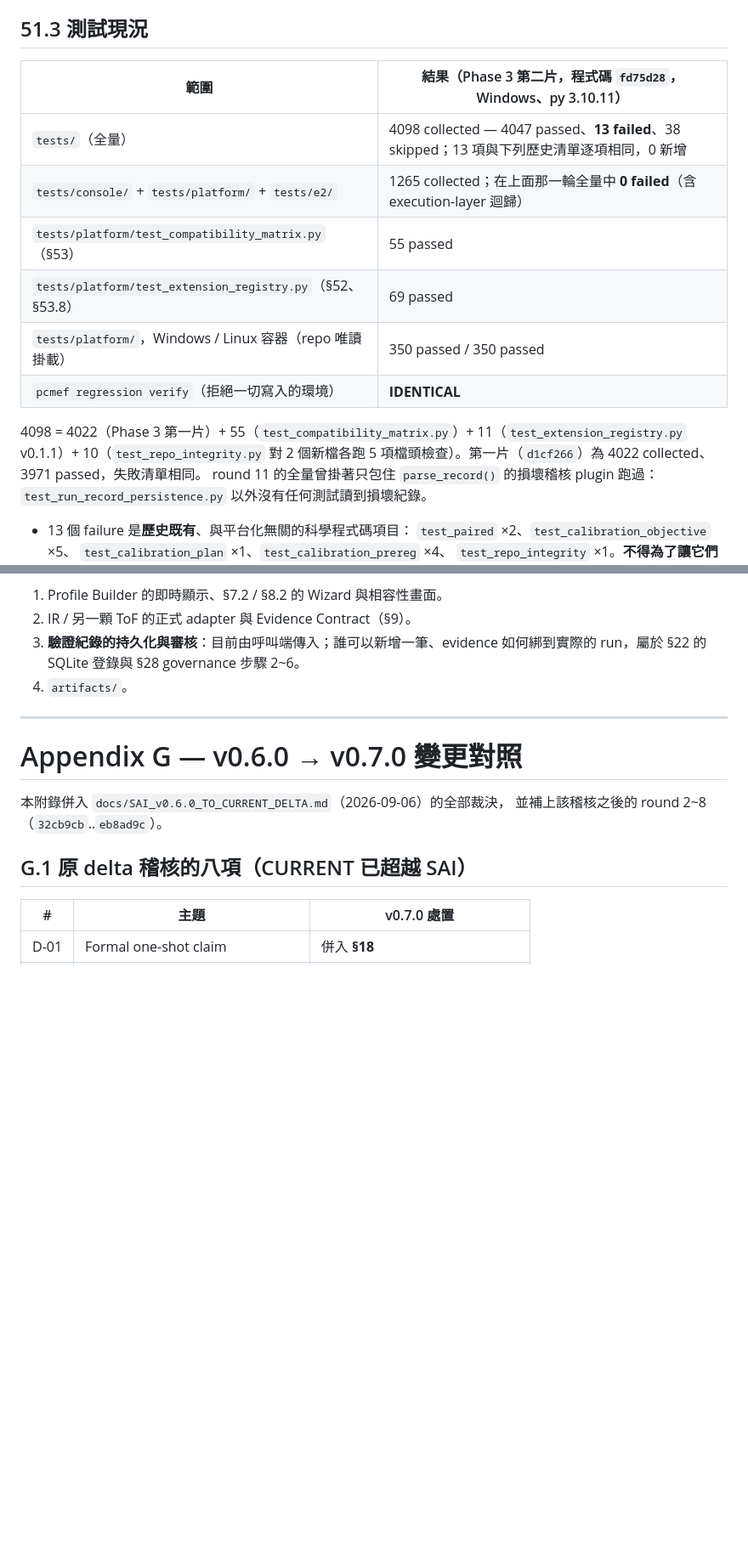
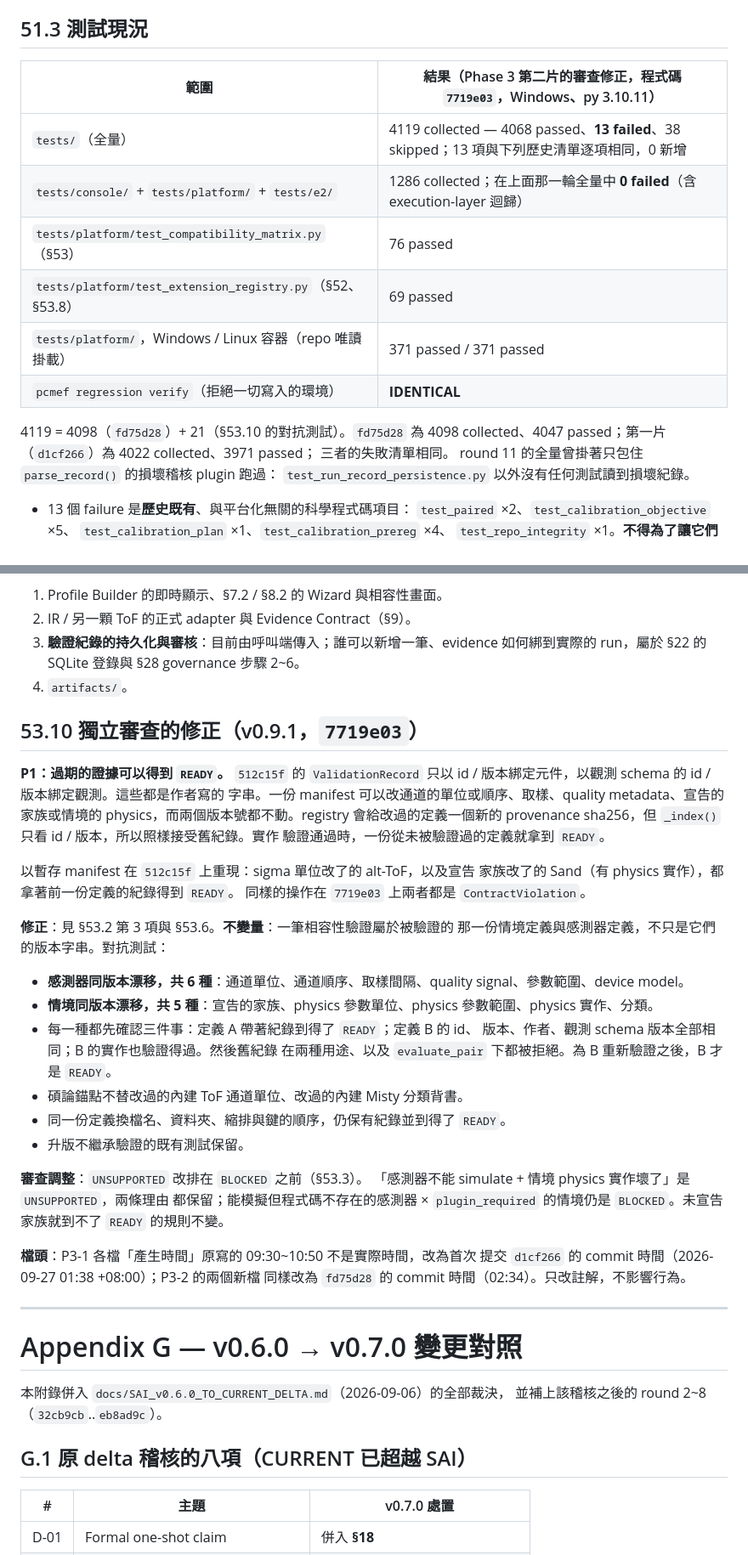
Before and after one commit to SpadesZ/PC-MEF, a Markdown page: PC-MEF_SAI_Platformization.md, 2 parts joined by grey strips. Shown at 85% size. GitHub-like rendering; blank space fills up the shorter version.

```diff
--- a/PC-MEF_SAI_Platformization.md
+++ b/PC-MEF_SAI_Platformization.md
@@ -2788,19 +2788,18 @@ Linux 實測，round 8 的守衛下九種 dir_fd 相關寫法有八種直接改
 
 ## 51.3 測試現況
 
-| 範圍 | 結果（Phase 3 第二片，程式碼 `fd75d28`，Windows、py 3.10.11） |
+| 範圍 | 結果（Phase 3 第二片的審查修正，程式碼 `7719e03`，Windows、py 3.10.11） |
 |---|---|
-| `tests/`（全量） | 4098 collected — 4047 passed、**13 failed**、38 skipped；13 項與下列歷史清單逐項相同，0 新增 |
-| `tests/console/` + `tests/platform/` + `tests/e2/` | 1265 collected；在上面那一輪全量中 **0 failed**（含 execution-layer 迴歸） |
-| `tests/platform/test_compatibility_matrix.py`（§53） | 55 passed |
+| `tests/`（全量） | 4119 collected — 4068 passed、**13 failed**、38 skipped；13 項與下列歷史清單逐項相同，0 新增 |
+| `tests/console/` + `tests/platform/` + `tests/e2/` | 1286 collected；在上面那一輪全量中 **0 failed**（含 execution-layer 迴歸） |
+| `tests/platform/test_compatibility_matrix.py`（§53） | 76 passed |
 | `tests/platform/test_extension_registry.py`（§52、§53.8） | 69 passed |
-| `tests/platform/`，Windows / Linux 容器（repo 唯讀掛載） | 350 passed / 350 passed |
+| `tests/platform/`，Windows / Linux 容器（repo 唯讀掛載） | 371 passed / 371 passed |
 | `pcmef regression verify`（拒絕一切寫入的環境） | **IDENTICAL** |
 
-4098 = 4022（Phase 3 第一片）+ 55（`test_compatibility_matrix.py`）+
-11（`test_extension_registry.py` v0.1.1）+ 10（`test_repo_integrity.py`
-對 2 個新檔各跑 5 項檔頭檢查）。第一片（`d1cf266`）為 4022 collected、
-3971 passed，失敗清單相同。
+4119 = 4098（`fd75d28`）+ 21（§53.10 的對抗測試）。`fd75d28` 為 4098
+collected、4047 passed；第一片（`d1cf266`）為 4022 collected、3971 passed；
+三者的失敗清單相同。
 round 11 的全量曾掛著只包住 `parse_record()` 的損壞稽核 plugin 跑過：
 `test_run_record_persistence.py` 以外沒有任何測試讀到損壞紀錄。
 
@@ -3145,6 +3177,43 @@ id 若與內建 adapter 漂移，建矩陣時就會拋出，而不是默默失
 3. **驗證紀錄的持久化與審核**：目前由呼叫端傳入；誰可以新增一筆、evidence
    如何綁到實際的 run，屬於 §22 的 SQLite 登錄與 §28 governance 步驟 2~6。
 4. `artifacts/`。
+
+## 53.10 獨立審查的修正（v0.9.1，`7719e03`）
+
+**P1：過期的證據可以得到 `READY`。** `512c15f` 的 `ValidationRecord` 只以
+id / 版本綁定元件，以觀測 schema 的 id / 版本綁定觀測。這些都是作者寫的
+字串。一份 manifest 可以改通道的單位或順序、取樣、quality metadata、宣告的
+家族或情境的 physics，而兩個版本號都不動。registry 會給改過的定義一個新的
+provenance sha256，但 `_index()` 只看 id / 版本，所以照樣接受舊紀錄。實作
+驗證通過時，一份從未被驗證過的定義就拿到 `READY`。
+
+以暫存 manifest 在 `512c15f` 上重現：sigma 單位改了的 alt-ToF，以及宣告
+家族改了的 Sand（有 physics 實作），都拿著前一份定義的紀錄得到 `READY`。
+同樣的操作在 `7719e03` 上兩者都是 `ContractViolation`。
+
+**修正**：見 §53.2 第 3 項與 §53.6。**不變量**：一筆相容性驗證屬於被驗證的
+那一份情境定義與感測器定義，不只是它們的版本字串。對抗測試：
+
+- **感測器同版本漂移，共 6 種**：通道單位、通道順序、取樣間隔、quality
+  signal、參數範圍、device model。
+- **情境同版本漂移，共 5 種**：宣告的家族、physics 參數單位、physics
+  參數範圍、physics 實作、分類。
+- 每一種都先確認三件事：定義 A 帶著紀錄到得了 `READY`；定義 B 的 id、
+  版本、作者、觀測 schema 版本全部相同；B 的實作也驗證得過。然後舊紀錄
+  在兩種用途、以及 `evaluate_pair` 下都被拒絕。為 B 重新驗證之後，B 才是
+  `READY`。
+- 碩論錨點不替改過的內建 ToF 通道單位、改過的內建 Misty 分類背書。
+- 同一份定義換檔名、資料夾、縮排與鍵的順序，仍保有紀錄並到得了 `READY`。
+- 升版不繼承驗證的既有測試保留。
+
+**審查調整**：`UNSUPPORTED` 改排在 `BLOCKED` 之前（§53.3）。
+「感測器不能 simulate + 情境 physics 實作壞了」是 `UNSUPPORTED`，兩條理由
+都保留；能模擬但程式碼不存在的感測器 × `plugin_required` 的情境仍是
+`BLOCKED`。未宣告家族就到不了 `READY` 的規則不變。
+
+**檔頭**：P3-1 各檔「產生時間」原寫的 09:30~10:50 不是實際時間，改為首次
+提交 `d1cf266` 的 commit 時間（2026-09-27 01:38 +08:00）；P3-2 的兩個新檔
+同樣改為 `fd75d28` 的 commit 時間（02:34）。只改註解，不影響行為。
 
 ---
 
```
Also changed, not shown: other parts of PC-MEF_SAI_Platformization.md (+54 -20 lines).
